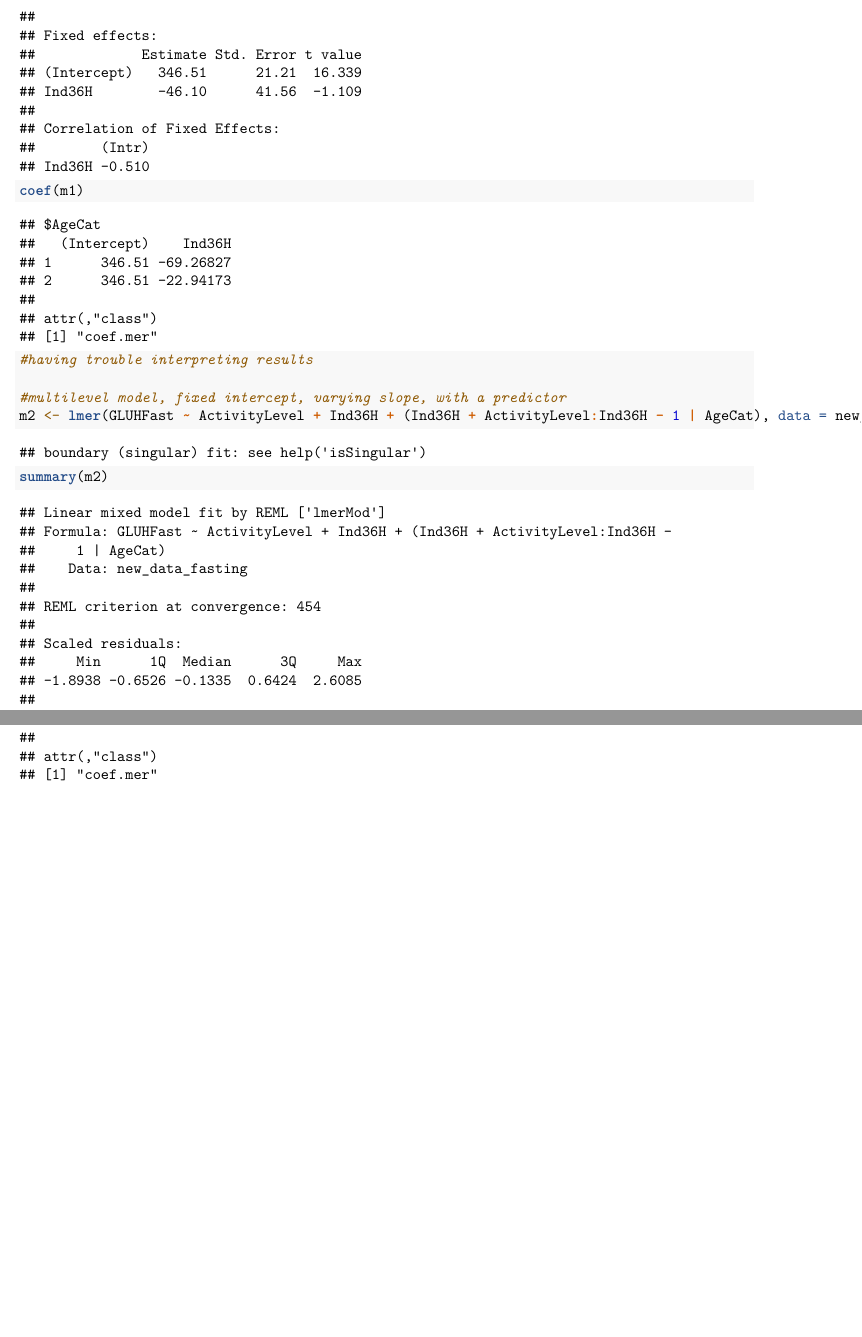
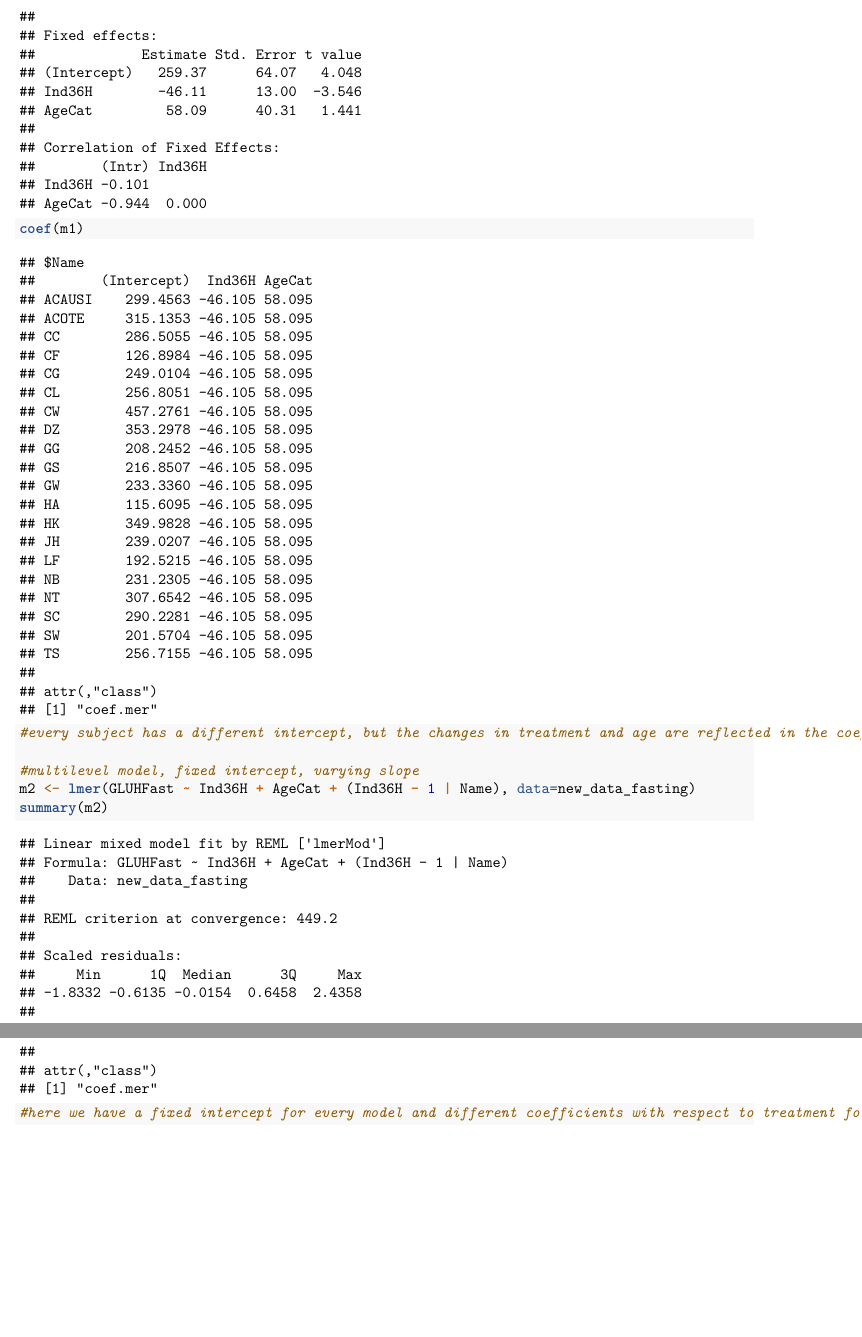
Before and after one commit to MSSP-Consulting/C1_SPRING1_Fasting_SanWang, an R Markdown document (markdown.Rmd): two parts of pages 4 and 5 of 5, joined at a grey line, cut so that both start at the same text, the shorter picture padded with empty space. Rendered offline with R 4.5, knitr and Pandoc, then LaTeX, with nearby package versions; common packages that the code uses without loading them are loaded.

Commit message:
new lmer models

````diff
--- a/markdown.Rmd
+++ b/markdown.Rmd
@@ -111,9 +111,10 @@ m1 <- lmer(GLUHFast ~ Ind36H + (Ind36H - 1 | AgeCat), data = new_data_fasting)
 summary(m1)
 coef(m1)
-#having trouble interpreting results
+#every subject has a different intercept, but the changes in treatment and age are reflected in the coefficients for Ind36H and AgeCat
 
-#multilevel model, fixed intercept, varying slope, with a predictor
-m2 <- lmer(GLUHFast ~ ActivityLevel + Ind36H + (Ind36H + ActivityLevel:Ind36H - 1 | AgeCat), data = new_data_fasting)
+#multilevel model, fixed intercept, varying slope
+m2 <- lmer(GLUHFast ~ Ind36H + AgeCat + (Ind36H - 1 | Name), data=new_data_fasting)
 summary(m2)
 coef(m2)
+#here we have a fixed intercept for every model and different coefficients with respect to treatment for every subject. The effect of age is reflected in the coefficient for AgeCat
 ```
````
Also changed, not shown: markdown.Rmd (4 more changed lines).
